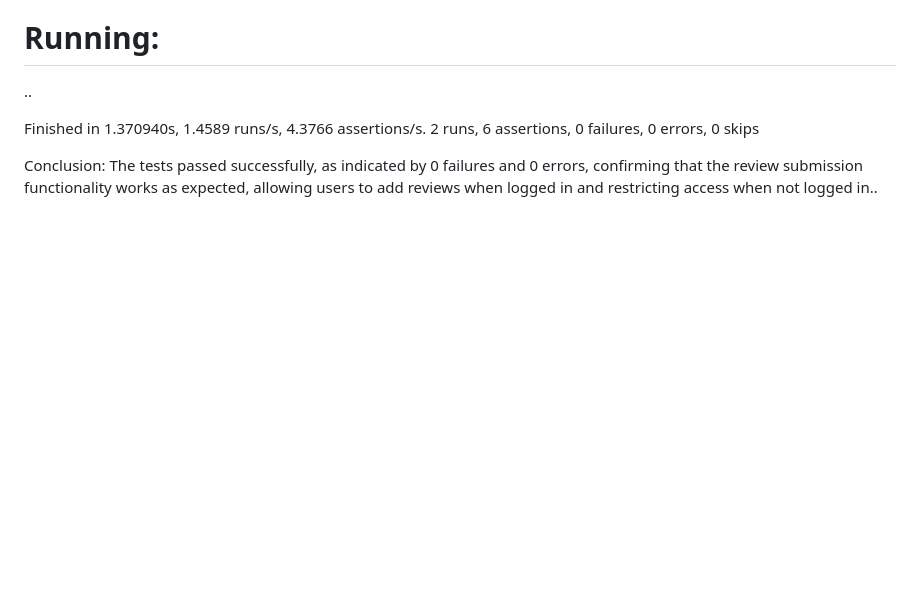
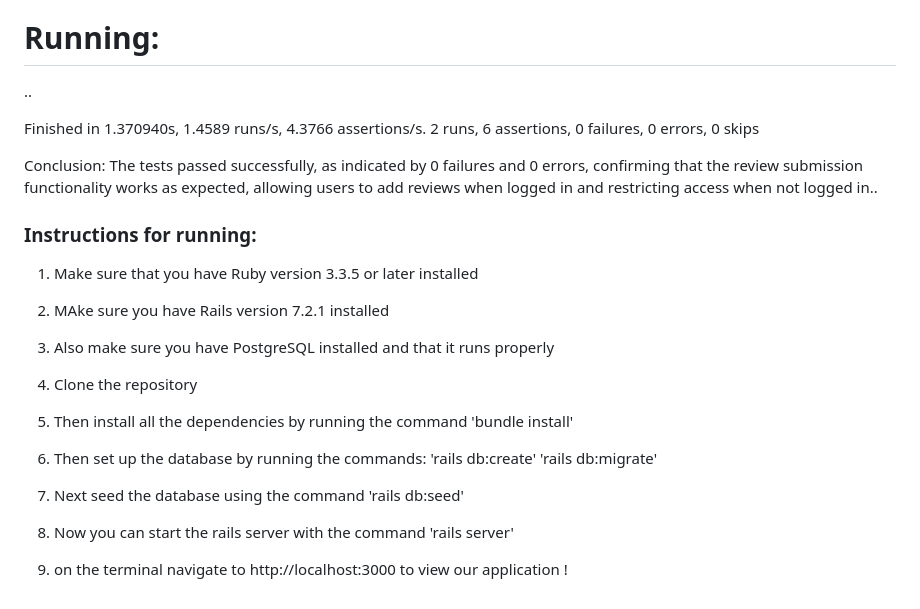
Before and after one commit to himatsingh8888/cmpt276, a Markdown page: README.md, the part around the change. Drawn GitHub-style; blank space fills up the shorter version.

Commit message:
Update README.md
added instrcutions again because they got deleted.

```diff
--- a/README.md
+++ b/README.md
@@ -109,3 +109,18 @@ Finished in 1.370940s, 1.4589 runs/s, 4.3766 assertions/s.
 
 Conclusion:
 The tests passed successfully, as indicated by 0 failures and 0 errors, confirming that the review submission functionality works as expected, allowing users to add reviews when logged in and restricting access when not logged in..
+
+
+### Instructions for running:
+1) Make sure that you have Ruby version 3.3.5 or later installed
+2) MAke sure you have Rails version 7.2.1 installed
+3) Also make sure you have PostgreSQL installed and that it runs properly
+4) Clone the repository
+5) Then install all the dependencies by running the command 'bundle install'
+6)  Then set up the database by running the commands:
+'rails db:create'
+'rails db:migrate'
+
+7) Next seed the database using the command 'rails db:seed'
+8) Now you can start the rails server with the command 'rails server'
+9) on the terminal navigate to http://localhost:3000 to view our application !
```
